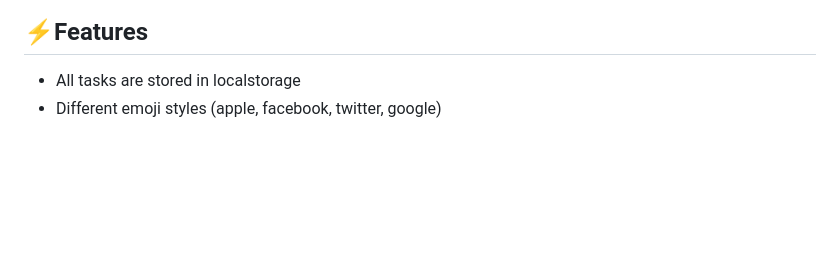
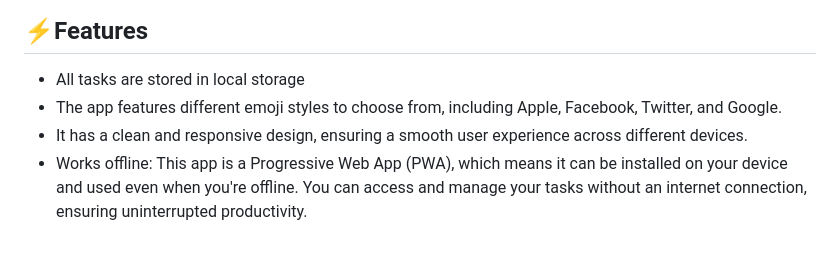
Before and after one commit to idjevm/TodoApp, a Markdown page: README.md, the part around the change. GitHub-like rendering; blank space fills up the shorter version.

```diff
--- a/README.md
+++ b/README.md
@@ -9,5 +9,7 @@
 
 ## ⚡Features
 
-- All tasks are stored in localstorage
-- Different emoji styles (apple, facebook, twitter, google)
+- All tasks are stored in local storage
+- The app features different emoji styles to choose from, including Apple, Facebook, Twitter, and Google.
+- It has a clean and responsive design, ensuring a smooth user experience across different devices.
+- Works offline: This app is a Progressive Web App (PWA), which means it can be installed on your device and used even when you're offline. You can access and manage your tasks without an internet connection, ensuring uninterrupted productivity.
```
Also changed, not shown: public/logo192.png (added), public/logo256.png (added), public/logo384.png (added), public/logo512.png (added), 6 other files.
